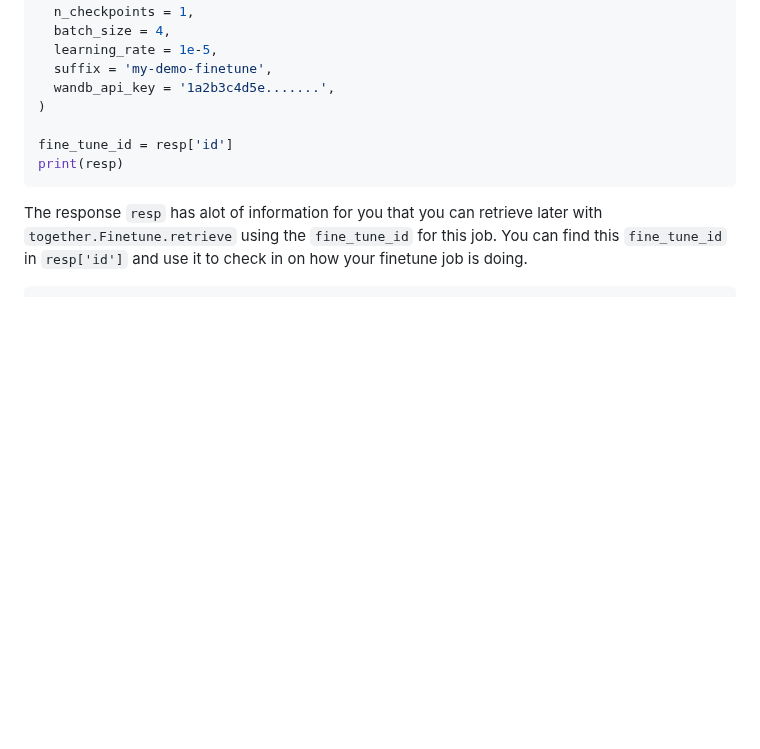
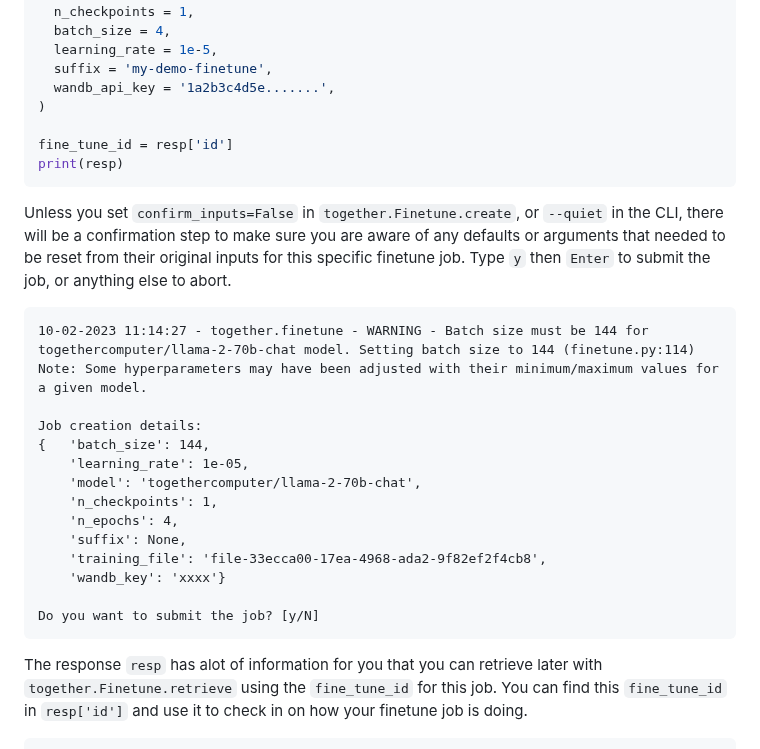
Before and after one commit to togethercomputer/together-python, a Markdown page: README.md, the part around the change. Rendered like a GitHub page; blank space fills up the shorter version.

Commit message:
README + docs

````diff
--- a/README.md
+++ b/README.md
@@ -302,6 +302,25 @@ fine_tune_id = resp['id']
 print(resp)
 ```
 
+Unless you set `confirm_inputs=False` in `together.Finetune.create`, or `--quiet` in the CLI, there will be a confirmation step to make sure you are aware of any defaults or arguments that needed to be reset from their original inputs for this specific finetune job. Type `y` then `Enter` to submit the job, or anything else to abort.
+
+```
+10-02-2023 11:14:27 - together.finetune - WARNING - Batch size must be 144 for togethercomputer/llama-2-70b-chat model. Setting batch size to 144 (finetune.py:114)
+Note: Some hyperparameters may have been adjusted with their minimum/maximum values for a given model.
+
+Job creation details:
+{   'batch_size': 144,
+    'learning_rate': 1e-05,
+    'model': 'togethercomputer/llama-2-70b-chat',
+    'n_checkpoints': 1,
+    'n_epochs': 4,
+    'suffix': None,
+    'training_file': 'file-33ecca00-17ea-4968-ada2-9f82ef2f4cb8',
+    'wandb_key': 'xxxx'}
+
+Do you want to submit the job? [y/N]
+```
+
 The response `resp` has alot of information for you that you can retrieve later with `together.Finetune.retrieve` using the `fine_tune_id` for this job. You can find this `fine_tune_id` in `resp['id']` and use it to check in on how your finetune job is doing.
 
 ```python
````
